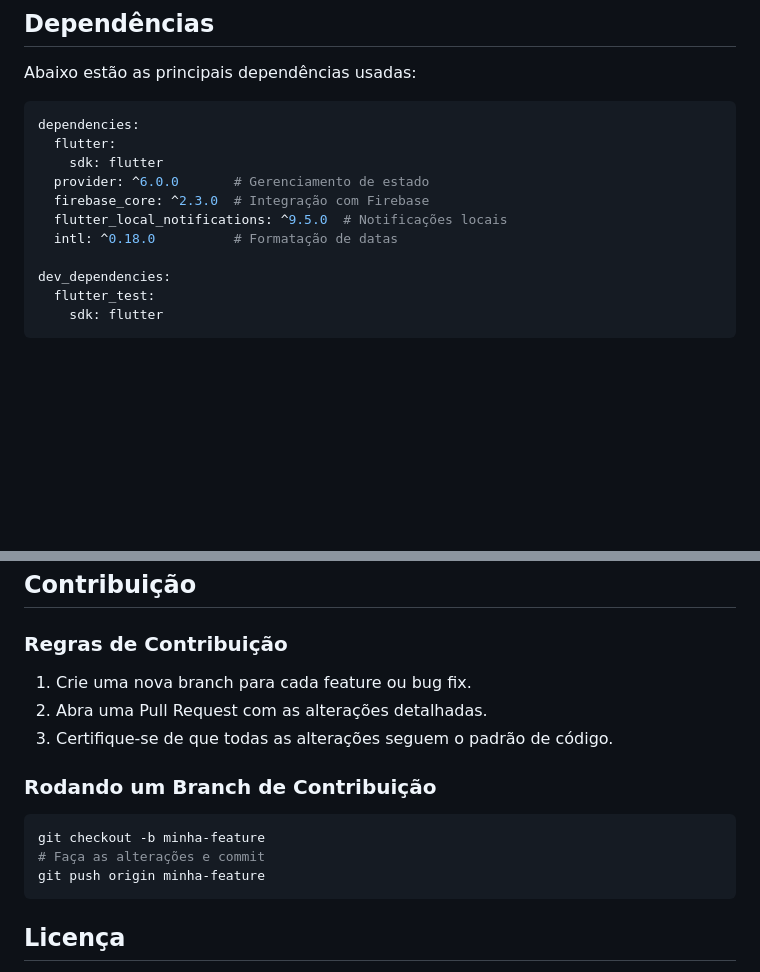
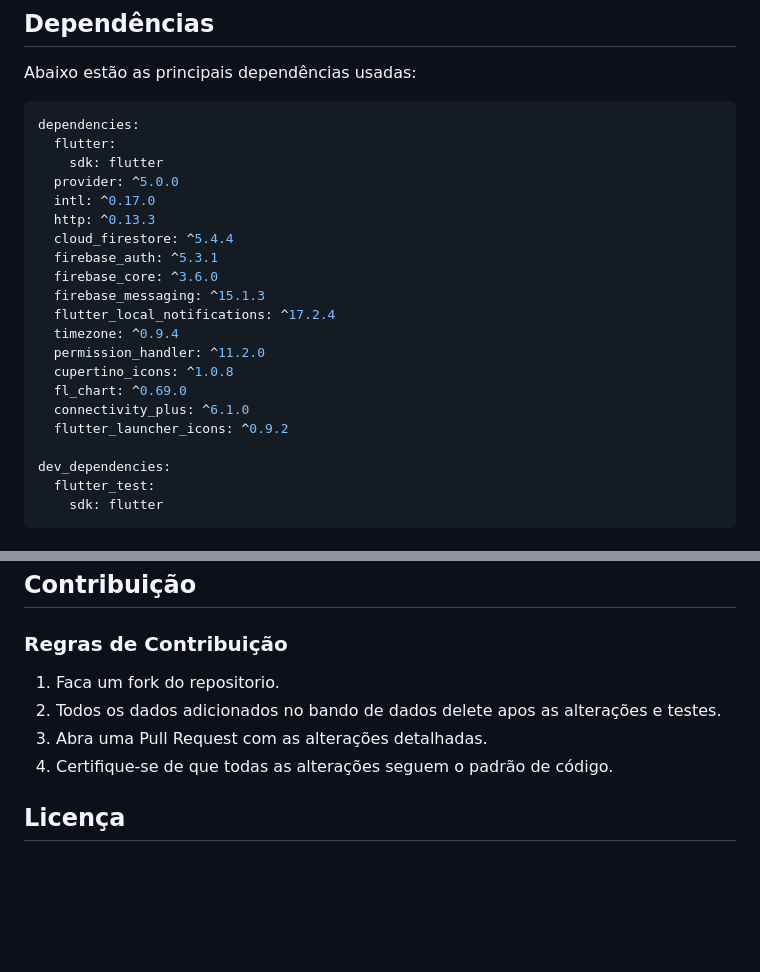
Before and after one commit to SavioVitorAlves/BdayNotify, a Markdown page: README.md, 2 parts joined by grey strips. Rendered like a GitHub page; blank space fills up the shorter version.

````diff
--- a/README.md
+++ b/README.md
@@ -106,10 +106,20 @@ Abaixo estão as principais dependências usadas:
 dependencies:
   flutter:
     sdk: flutter
-  provider: ^6.0.0       # Gerenciamento de estado
-  firebase_core: ^2.3.0  # Integração com Firebase
-  flutter_local_notifications: ^9.5.0  # Notificações locais
-  intl: ^0.18.0          # Formatação de datas
+  provider: ^5.0.0
+  intl: ^0.17.0
+  http: ^0.13.3
+  cloud_firestore: ^5.4.4
+  firebase_auth: ^5.3.1
+  firebase_core: ^3.6.0
+  firebase_messaging: ^15.1.3
+  flutter_local_notifications: ^17.2.4
+  timezone: ^0.9.4
+  permission_handler: ^11.2.0
+  cupertino_icons: ^1.0.8
+  fl_chart: ^0.69.0
+  connectivity_plus: ^6.1.0
+  flutter_launcher_icons: ^0.9.2
 
 dev_dependencies:
   flutter_test:
@@ -141,16 +151,11 @@ dev_dependencies:
 ## Contribuição
 
 ### Regras de Contribuição
-1. Crie uma nova branch para cada feature ou bug fix.
-2. Abra uma Pull Request com as alterações detalhadas.
-3. Certifique-se de que todas as alterações seguem o padrão de código.
+1. Faca um fork do repositorio.
+2. Todos os dados adicionados no bando de dados delete apos as alterações e testes.
+3. Abra uma Pull Request com as alterações detalhadas.
+4. Certifique-se de que todas as alterações seguem o padrão de código.
 
-### Rodando um Branch de Contribuição
-```bash
-git checkout -b minha-feature
-# Faça as alterações e commit
-git push origin minha-feature
-```
 
 ## Licença
 Este projeto está licenciado sob a MIT License - consulte o arquivo `LICENSE` para mais detalhes.
````
